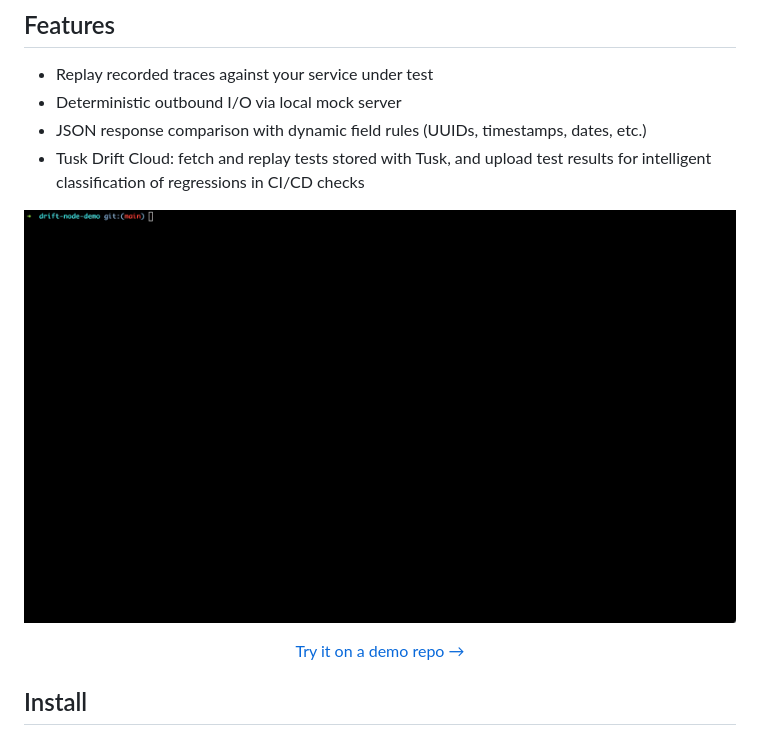
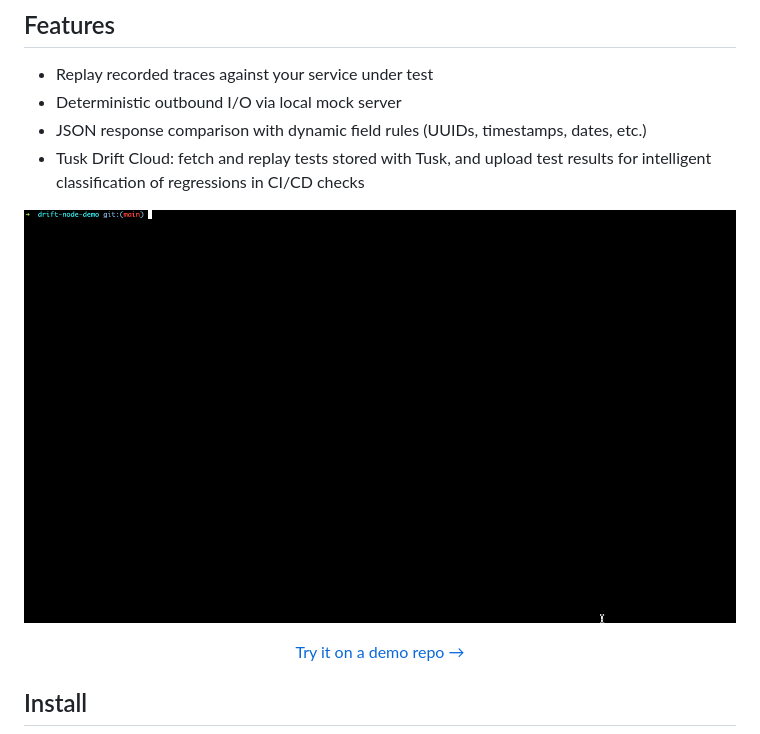
Before and after one commit to Use-Tusk/tusk-drift-cli, a Markdown page: README.md, the part around the change. Drawn GitHub-style; pictures changed too: assets/demo.gif (added), assets/tusk-drift-demo.gif (deleted).

```diff
--- a/README.md
+++ b/README.md
@@ -25,7 +25,7 @@ SDKs:
 
 <div align="center">
 
-![Demo](assets/tusk-drift-demo.gif)
+![Demo](assets/demo.gif)
 <p><a href="https://github.com/Use-Tusk/drift-node-demo">Try it on a demo repo →</a></p>
 
 </div>
```
